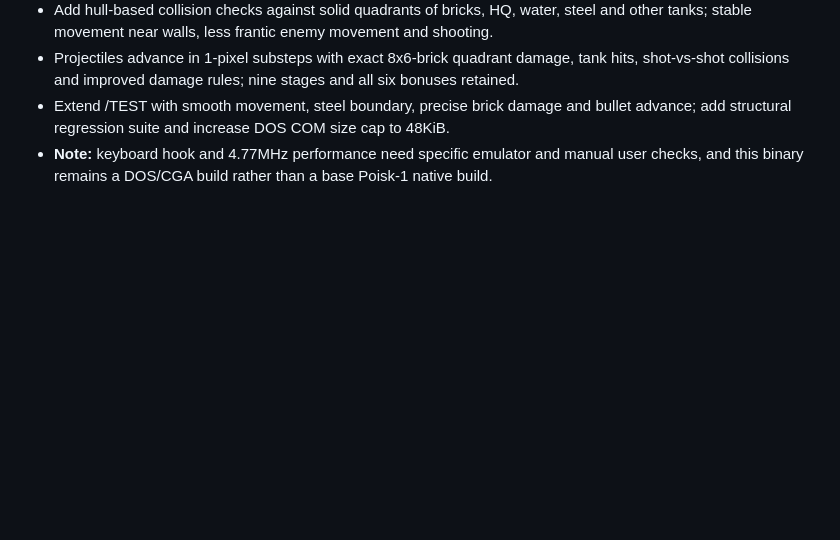
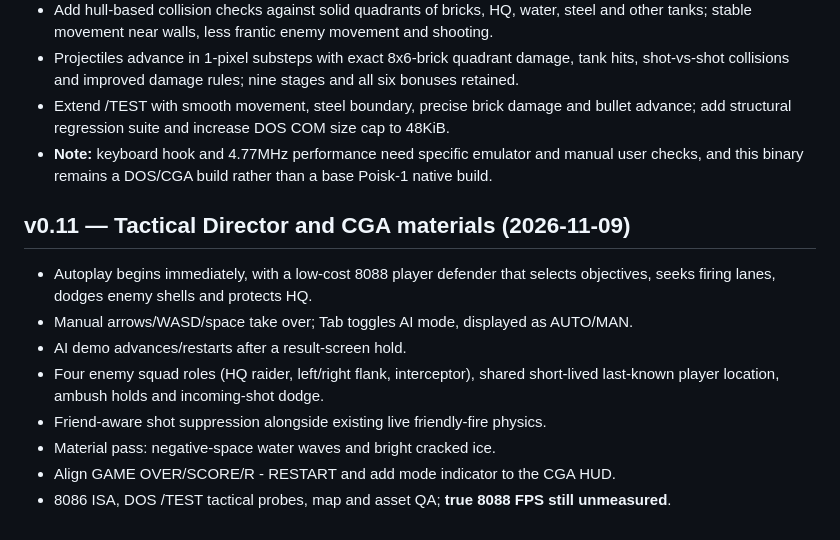
Before and after one commit to BurimBasic/xt-battle-city, a Markdown page: CHANGELOG.md, the part around the change. GitHub-like rendering; blank space fills up the shorter version.

```diff
--- a/CHANGELOG.md
+++ b/CHANGELOG.md
@@ -88,3 +88,16 @@
 - Projectiles advance in 1-pixel substeps with exact 8x6-brick quadrant damage, tank hits, shot-vs-shot collisions and improved damage rules; nine stages and all six bonuses retained.
 - Extend /TEST with smooth movement, steel boundary, precise brick damage and bullet advance; add structural regression suite and increase DOS COM size cap to 48KiB.
 - **Note:** keyboard hook and 4.77MHz performance need specific emulator and manual user checks, and this binary remains a DOS/CGA build rather than a base Poisk-1 native build.
+
+## v0.11 — Tactical Director and CGA materials (2026-11-09)
+
+- Autoplay begins immediately, with a low-cost 8088 player defender that
+  selects objectives, seeks firing lanes, dodges enemy shells and protects HQ.
+- Manual arrows/WASD/space take over; Tab toggles AI mode, displayed as AUTO/MAN.
+- AI demo advances/restarts after a result-screen hold.
+- Four enemy squad roles (HQ raider, left/right flank, interceptor), shared
+  short-lived last-known player location, ambush holds and incoming-shot dodge.
+- Friend-aware shot suppression alongside existing live friendly-fire physics.
+- Material pass: negative-space water waves and bright cracked ice.
+- Align GAME OVER/SCORE/R - RESTART and add mode indicator to the CGA HUD.
+- 8086 ISA, DOS /TEST tactical probes, map and asset QA; **true 8088 FPS still unmeasured**.
```
Also changed, not shown: README.md (+13 -0 lines), docs/GRAPHICS_V11.md (added, +17 -0 lines), docs/TACTICAL_AI.md (added, +53 -0 lines), docs/preview-art-v11-native.png (added), docs/preview-art-v11.png (added), 9 other files.
